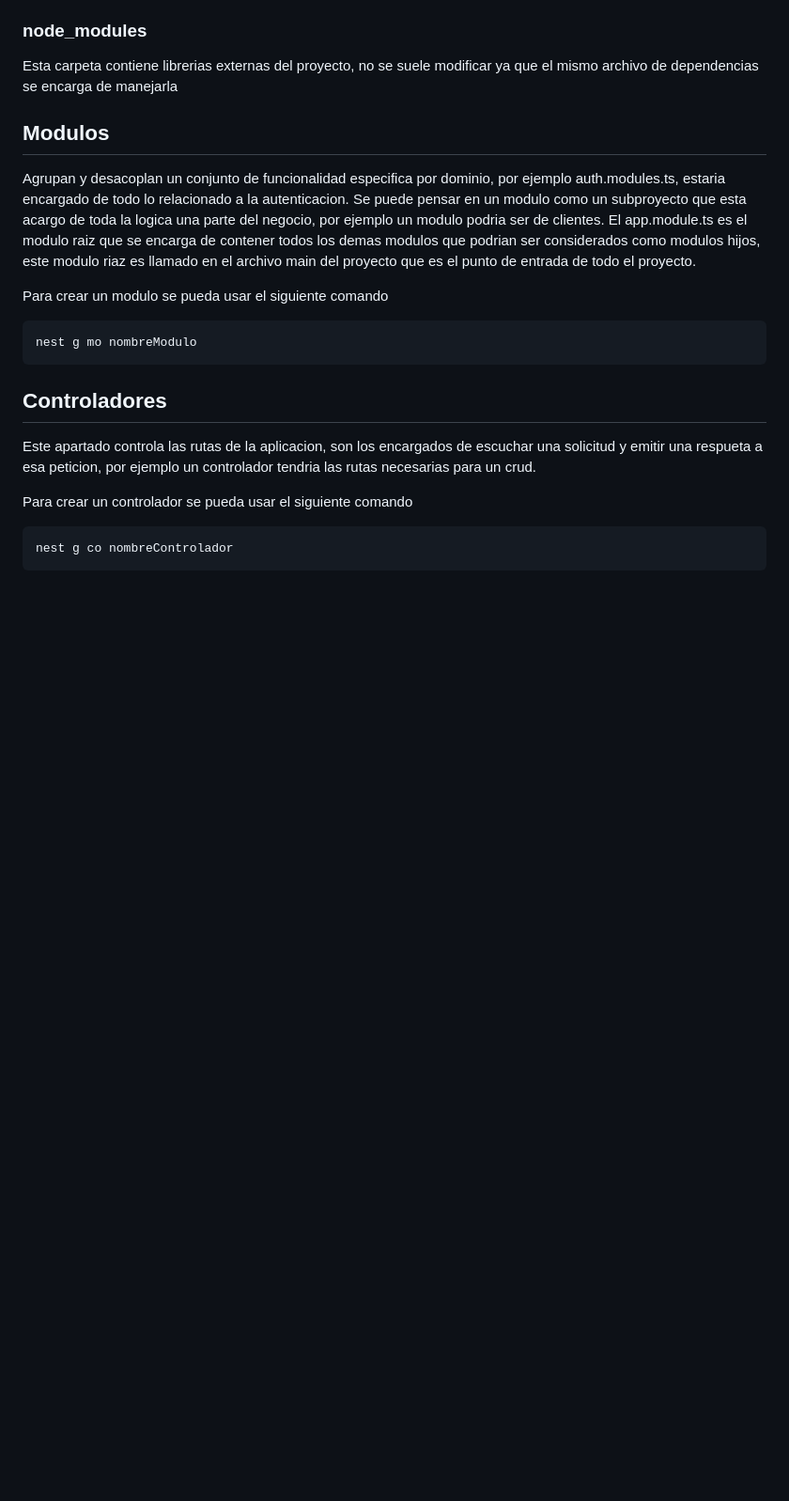
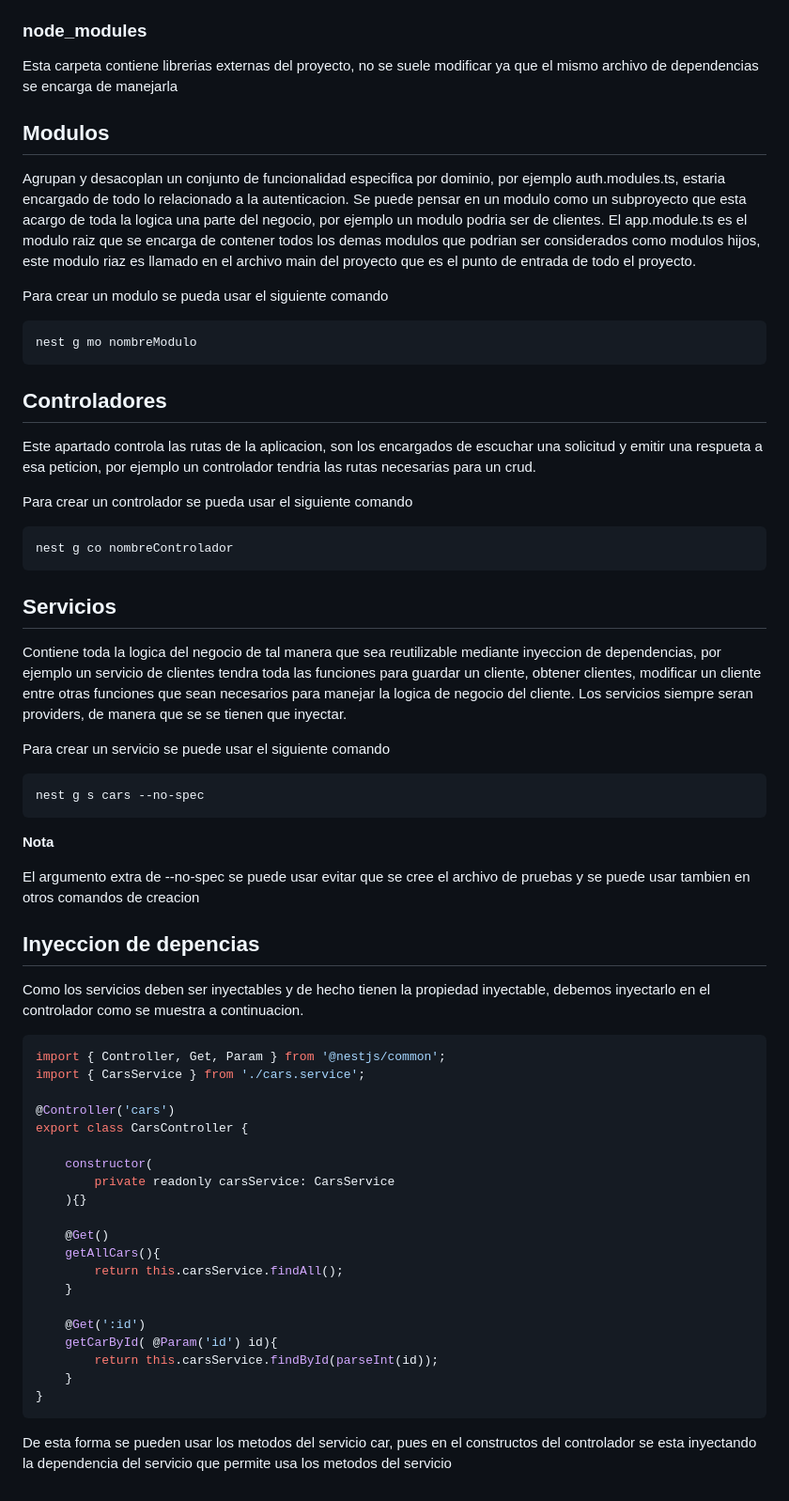
Before and after one commit to SteveBartmoss/nestCapacitacion, a Markdown page: car-dealership/firstStepNest.md, the part around the change. Shown at 94% size. Rendered like a GitHub page; blank space fills up the shorter version.

Commit message:
feat: Se agregaron notas para la inyeccion de dependencias en los controladores

````diff
--- a/car-dealership/firstStepNest.md
+++ b/car-dealership/firstStepNest.md
@@ -82,3 +82,47 @@ Para crear un controlador se pueda usar el siguiente comando
 ```bash
 nest g co nombreControlador
 ```
+
+## Servicios
+
+Contiene toda la logica del negocio de tal manera que sea reutilizable mediante inyeccion de dependencias, por ejemplo un servicio de clientes tendra toda las funciones para guardar un cliente, obtener clientes, modificar un cliente entre otras funciones que sean necesarios para manejar la logica de negocio del cliente. Los servicios siempre seran providers, de manera que se se tienen que inyectar.
+
+Para crear un servicio se puede usar el siguiente comando
+
+
+```bash
+nest g s cars --no-spec
+```
+
+**Nota**
+
+El argumento extra de --no-spec se puede usar  evitar que se cree el archivo de pruebas y se puede usar tambien en otros comandos de creacion
+
+## Inyeccion de depencias
+
+Como los servicios deben ser inyectables y de hecho tienen la propiedad inyectable, debemos inyectarlo en el controlador como se muestra a continuacion.
+
+```ts
+import { Controller, Get, Param } from '@nestjs/common';
+import { CarsService } from './cars.service';
+
+@Controller('cars')
+export class CarsController {
+
+    constructor(
+        private readonly carsService: CarsService
+    ){}
+
+    @Get()
+    getAllCars(){
+        return this.carsService.findAll();
+    }
+
+    @Get(':id')
+    getCarById( @Param('id') id){
+        return this.carsService.findById(parseInt(id));
+    }
+}
+```
+
+De esta forma se pueden usar los metodos del servicio car, pues en el constructos del controlador se esta inyectando la dependencia del servicio que permite usa los metodos del servicio
````
